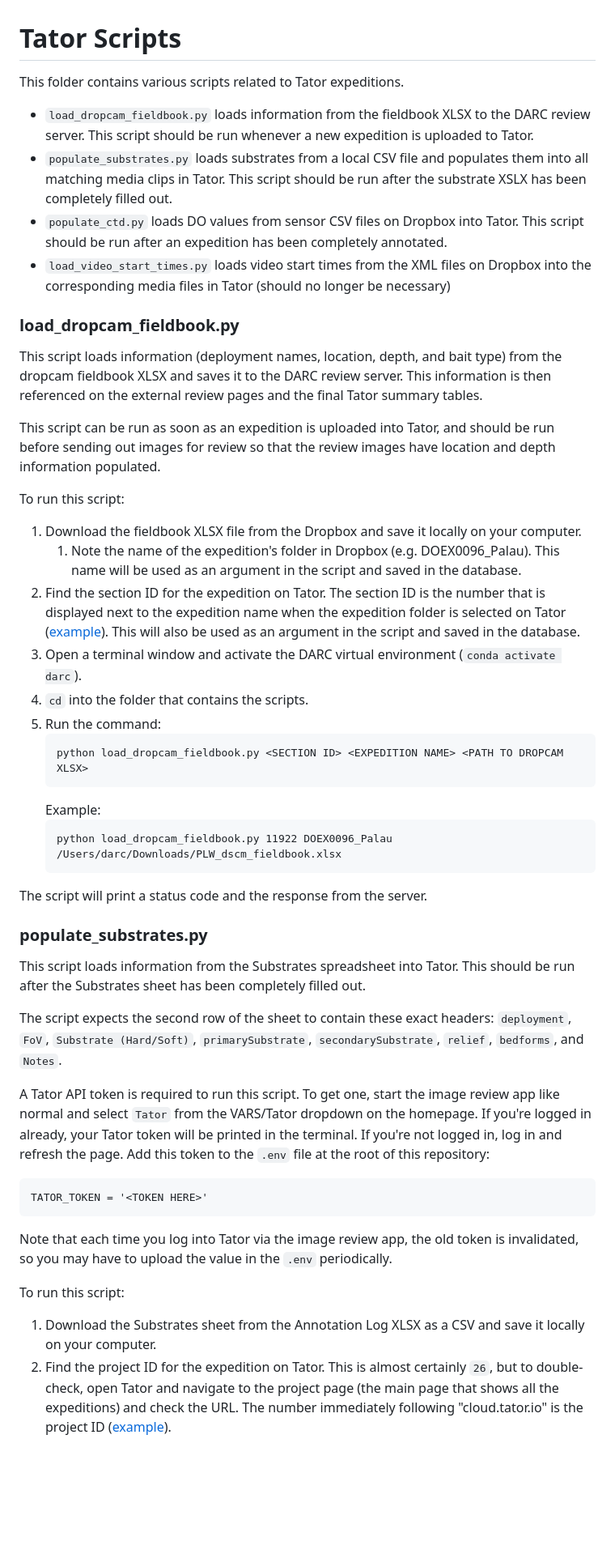
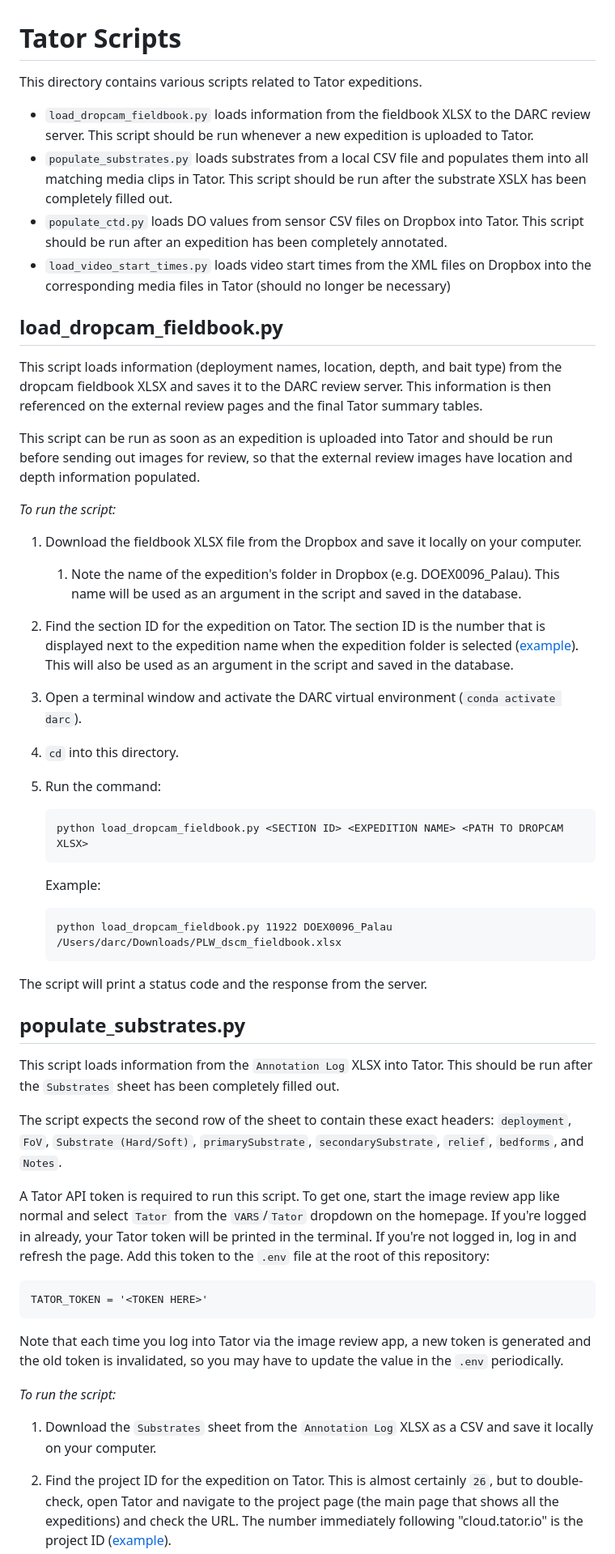
Before and after one commit to DARC-UHM/annotation-review, a Markdown page: tator_scripts/README.md, the part around the change printed below. Shown: that part at 81% size. Drawn GitHub-style; blank space fills up the shorter version.

````diff
--- a/tator_scripts/README.md
+++ b/tator_scripts/README.md
@@ -1,52 +1,56 @@
 # Tator Scripts
 
-This folder contains various scripts related to Tator expeditions.
+This directory contains various scripts related to Tator expeditions.
 
 - `load_dropcam_fieldbook.py` loads information from the fieldbook XLSX to the DARC review server. This script should be run whenever a new expedition is uploaded to Tator.
 - `populate_substrates.py` loads substrates from a local CSV file and populates them into all matching media clips in Tator. This script should be run after the substrate XSLX has been completely filled out.
 - `populate_ctd.py` loads DO values from sensor CSV files on Dropbox into Tator. This script should be run after an expedition has been completely annotated.
 - `load_video_start_times.py` loads video start times from the XML files on Dropbox into the corresponding media files in Tator (should no longer be necessary)
 
-### load_dropcam_fieldbook.py
+## load_dropcam_fieldbook.py
 
 This script loads information (deployment names, location, depth, and bait type) from the dropcam fieldbook XLSX and saves it to the DARC review server. This information is then referenced on the external review pages and the final Tator summary tables.
 
-This script can be run as soon as an expedition is uploaded into Tator, and should be run before sending out images for review so that the review images have location and depth information populated.
+This script can be run as soon as an expedition is uploaded into Tator and should be run before sending out images for review, so that the external review images have location and depth information populated.
 
-To run this script:
+_To run the script:_
 
 1) Download the fieldbook XLSX file from the Dropbox and save it locally on your computer.
    1) Note the name of the expedition's folder in Dropbox (e.g. DOEX0096_Palau). This name will be used as an argument in the script and saved in the database.
-2) Find the section ID for the expedition on Tator. The section ID is the number that is displayed next to the expedition name when the expedition folder is selected on Tator ([example](img/tator-section-id.png)). This will also be used as an argument in the script and saved in the database.
+2) Find the section ID for the expedition on Tator. The section ID is the number that is displayed next to the expedition name when the expedition folder is selected ([example](img/tator-section-id.png)). This will also be used as an argument in the script and saved in the database.
 3) Open a terminal window and activate the DARC virtual environment (`conda activate darc`).
-4) `cd` into the folder that contains the scripts.
+4) `cd` into this directory.
 5) Run the command:
+
     ```
     python load_dropcam_fieldbook.py <SECTION ID> <EXPEDITION NAME> <PATH TO DROPCAM XLSX>
     ```
+
     Example:
+
     ```
     python load_dropcam_fieldbook.py 11922 DOEX0096_Palau /Users/darc/Downloads/PLW_dscm_fieldbook.xlsx
     ```
+
 The script will print a status code and the response from the server.
 
-### populate_substrates.py
+## populate_substrates.py
 
-This script loads information from the Substrates spreadsheet into Tator. This should be run after the Substrates sheet has been completely filled out.
+This script loads information from the `Annotation Log` XLSX into Tator. This should be run after the `Substrates` sheet has been completely filled out.
 
 The script expects the second row of the sheet to contain these exact headers: `deployment`, `FoV`, `Substrate (Hard/Soft)`, `primarySubstrate`, `secondarySubstrate`, `relief`, `bedforms`, and `Notes`.
 
-A Tator API token is required to run this script. To get one, start the image review app like normal and select `Tator` from the VARS/Tator dropdown on the homepage. If you're logged in already, your Tator token will be printed in the terminal. If you're not logged in, log in and refresh the page. Add this token to the `.env` file at the root of this repository:
+A Tator API token is required to run this script. To get one, start the image review app like normal and select `Tator` from the `VARS`/`Tator` dropdown on the homepage. If you're logged in already, your Tator token will be printed in the terminal. If you're not logged in, log in and refresh the page. Add this token to the `.env` file at the root of this repository:
 
 ```
 TATOR_TOKEN = '<TOKEN HERE>'
 ```
 
-Note that each time you log into Tator via the image review app, the old token is invalidated, so you may have to upload the value in the `.env` periodically.
+Note that each time you log into Tator via the image review app, a new token is generated and the old token is invalidated, so you may have to update the value in the `.env` periodically.
 
-To run this script:
+_To run the script:_
 
-1) Download the Substrates sheet from the Annotation Log XLSX as a CSV and save it locally on your computer.
+1) Download the `Substrates` sheet from the `Annotation Log` XLSX as a CSV and save it locally on your computer.
 2) Find the project ID for the expedition on Tator. This is almost certainly `26`, but to double-check, open Tator and navigate to the project page (the main page that shows all the expeditions) and check the URL. The number immediately following "cloud.tator.io" is the project ID ([example](img/tator-project-id.png)).
 3) Find the section ID for the expedition on Tator. The section ID is the number that is displayed next to the expedition name when the expedition folder is selected on Tator ([example](img/tator-section-id.png)).
 4) Open a terminal window and activate the DARC virtual environment (`conda activate darc`).
````
Also changed, not shown: other parts of tator_scripts/README.md (+15 -11 lines).
